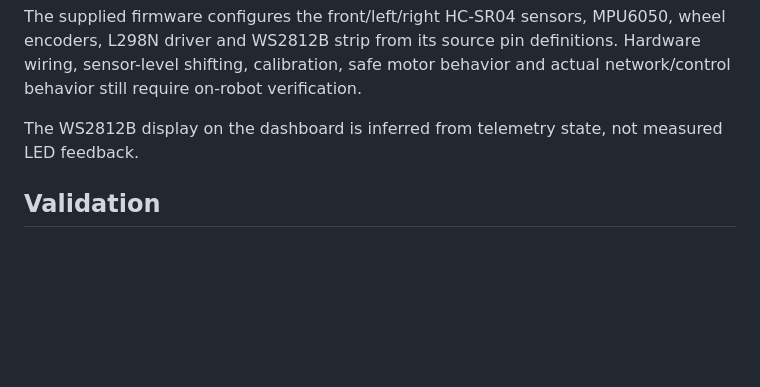
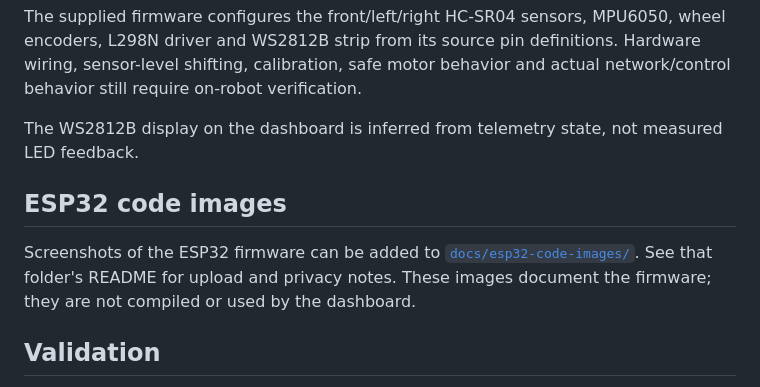
Before and after one commit to vishwarupa1203-maker/TunnelGuard-AMR--A-tunnel-inspection-low-cost-autonomous-robot, a Markdown page: README.md, the part around the change. Drawn GitHub-style; blank space fills up the shorter version.

Commit message:
Document ESP32 code image uploads

```diff
--- a/README.md
+++ b/README.md
@@ -96,6 +96,10 @@ The supplied firmware configures the front/left/right HC-SR04 sensors, MPU6050,
 
 The WS2812B display on the dashboard is inferred from telemetry state, not measured LED feedback.
 
+## ESP32 code images
+
+Screenshots of the ESP32 firmware can be added to [`docs/esp32-code-images/`](docs/esp32-code-images/). See that folder's README for upload and privacy notes. These images document the firmware; they are not compiled or used by the dashboard.
+
 ## Validation
 
 Run `npm run build` to validate the production bundle. Demo Mode can be used without hardware. A successful build or browser-side socket check does not verify physical Wi-Fi, telemetry, movement, sensor calibration, or the firmware's safety behavior; test with the rover secured and at low speed.
```
Also changed, not shown: docs/esp32-code-images/README.md (added, +5 -0 lines).
